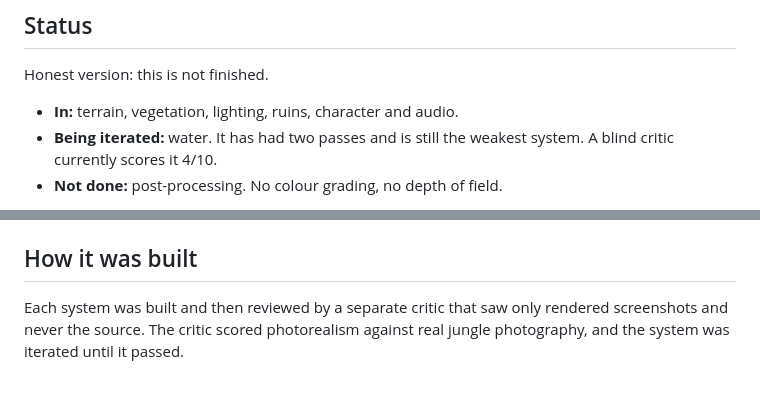
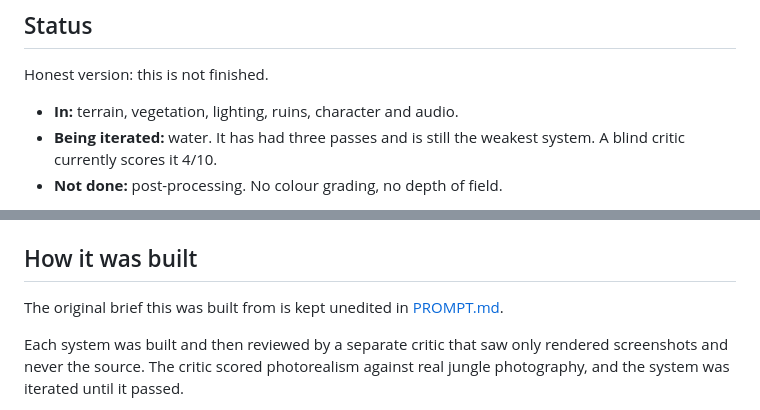
Before and after one commit to StarKnightt/jungle-trail, a Markdown page: README.md, 2 parts joined by grey strips. Rendered like a GitHub page; blank space fills up the shorter version.

Commit message:
Add PROMPT.md with the original brief and link it from the README

```diff
--- a/README.md
+++ b/README.md
@@ -108,7 +108,7 @@ common period and never audibly repeats.
 Honest version: this is not finished.
 
 - **In:** terrain, vegetation, lighting, ruins, character and audio.
-- **Being iterated:** water. It has had two passes and is still the weakest
+- **Being iterated:** water. It has had three passes and is still the weakest
   system. A blind critic currently scores it 4/10.
 - **Not done:** post-processing. No colour grading, no depth of field.
 
@@ -129,6 +129,8 @@ The zero-asset claim is a separate one, and it is airtight. There is no
 
 ## How it was built
 
+The original brief this was built from is kept unedited in [PROMPT.md](PROMPT.md).
+
 Each system was built and then reviewed by a separate critic that saw only
 rendered screenshots and never the source. The critic scored photorealism against
 real jungle photography, and the system was iterated until it passed.
```
Also changed, not shown: PROMPT.md (added, +49 -0 lines).
